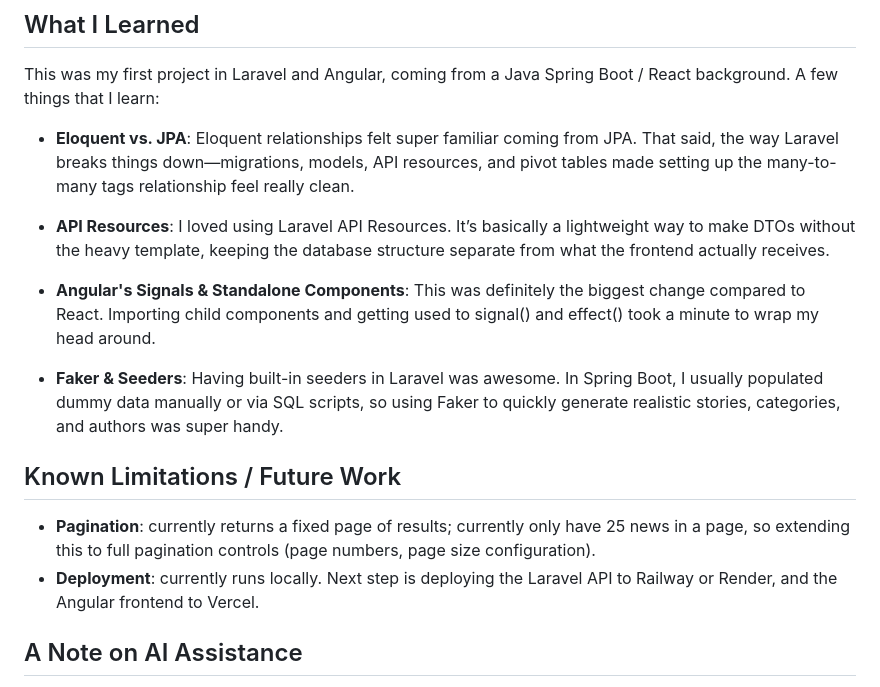
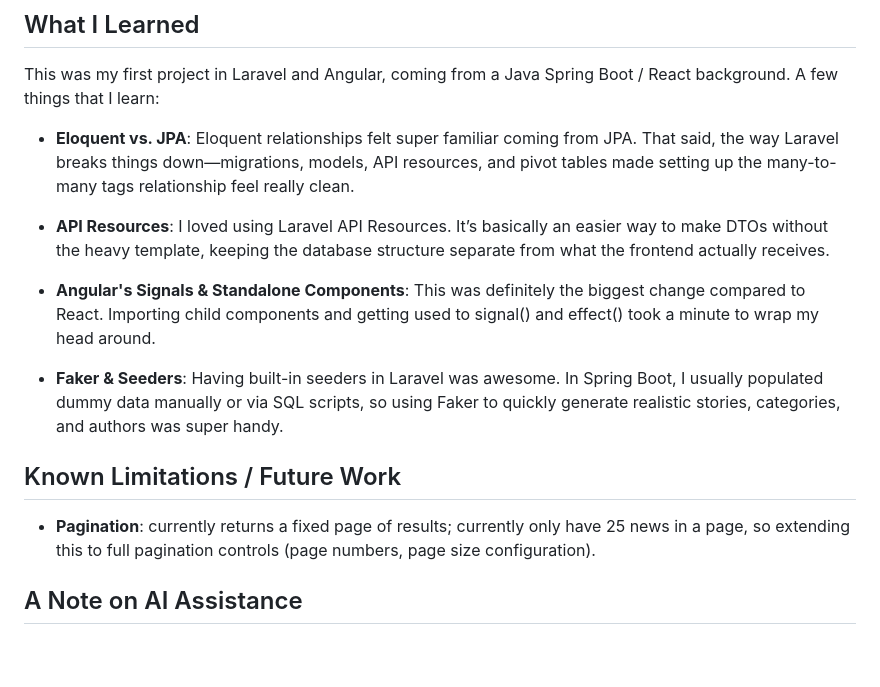
Before and after one commit to Kuasawan-Murbawan/Malaysia-Kini-HusyairiClone, a Markdown page: README.md, the part around one of its changes. GitHub-like rendering; blank space fills up the shorter version.

```diff
--- a/README.md
+++ b/README.md
@@ -112,7 +132,7 @@ This was my first project in Laravel and Angular, coming from a Java Spring Boot
 
 - **Eloquent vs. JPA**: Eloquent relationships felt super familiar coming from JPA. That said, the way Laravel breaks things down—migrations, models, API resources, and pivot tables made setting up the many-to-many tags relationship feel really clean.
 
-- **API Resources**: I loved using Laravel API Resources. It’s basically a lightweight way to make DTOs without the heavy template, keeping the database structure separate from what the frontend actually receives.
+- **API Resources**: I loved using Laravel API Resources. It’s basically an easier way to make DTOs without the heavy template, keeping the database structure separate from what the frontend actually receives.
 
 - **Angular's Signals & Standalone Components**: This was definitely the biggest change compared to React. Importing child components and getting used to signal() and effect() took a minute to wrap my head around.
 
@@ -121,7 +141,6 @@ This was my first project in Laravel and Angular, coming from a Java Spring Boot
 ## Known Limitations / Future Work
 
 - **Pagination**: currently returns a fixed page of results; currently only have 25 news in a page, so extending this to full pagination controls (page numbers, page size configuration).
-- **Deployment**: currently runs locally. Next step is deploying the Laravel API to Railway or Render, and the Angular frontend to Vercel.
 
 ## A Note on AI Assistance
 
```
Also changed, not shown: other parts of README.md (+25 -5 lines).
